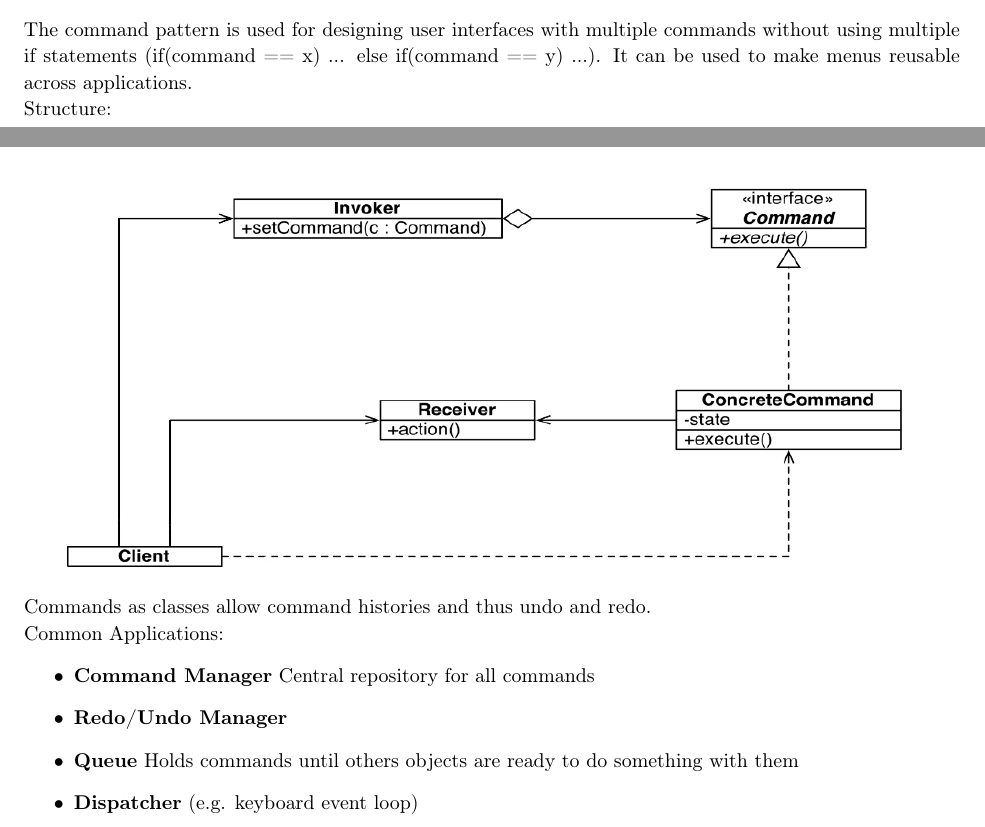
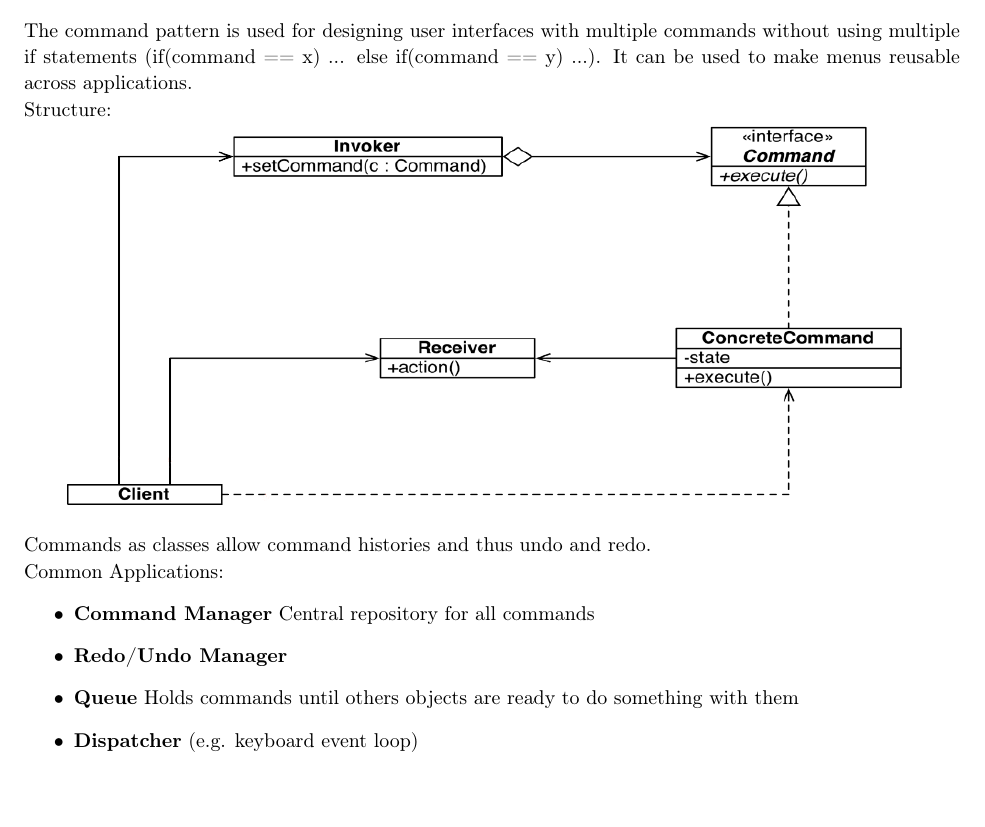
Before and after one commit to AnonymFx/pattern-in-software-engineering-summary, a LaTeX document (report.tex, which reads chapters/design_pattern.tex): two parts of pages 10 and 11 of 12 before the commit and part of page 11 of 12 after it, the two joined at a grey line, cut so that both start at the same text. Compiled offline with pdfLaTeX.

Commit message:
moving command pattern

```diff
--- a/chapters/design_pattern.tex
+++ b/chapters/design_pattern.tex
@@ -81,7 +82,7 @@ When a change in the model occurs, the view and the controller are updated via t
 The command pattern is used for designing user interfaces with multiple commands without using multiple if statements (if(command == x) {...} else if(command == y) ...).
 It can be used to make menus reusable across applications.\\
 Structure:\\
-\includegraphics[width=\linewidth]{design_pattern/command.png}
+\includegraphics[width=\linewidth]{images/pattern_command.png}
 Commands as classes allow command histories and thus undo and redo.\\
 Common Applications:
 \begin{itemize}
```
Also changed, not shown: images/pattern_command.png (renamed from design_pattern/command.png), chapters/design_pattern.tex (2 more changed lines).
